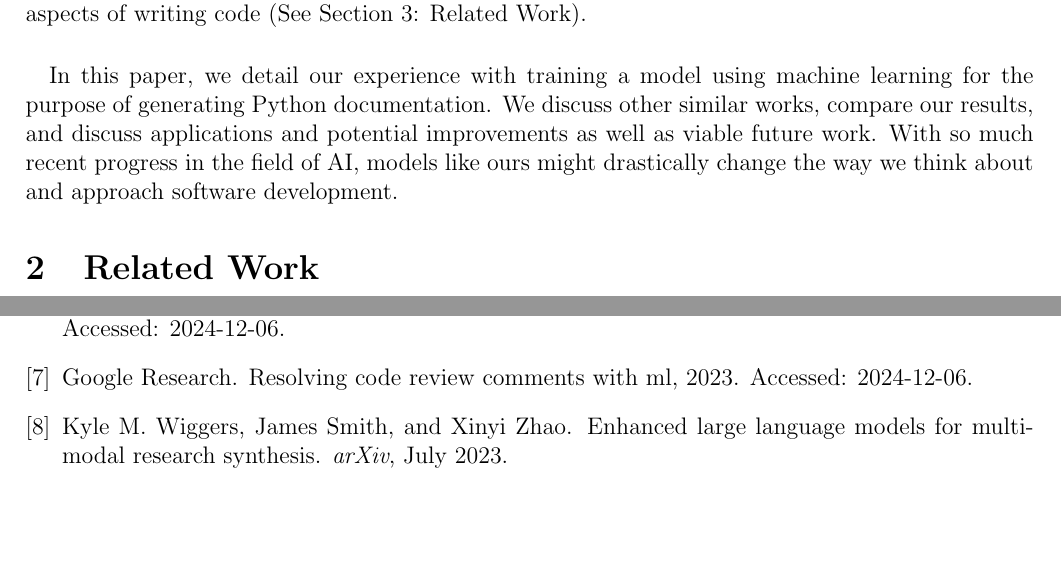
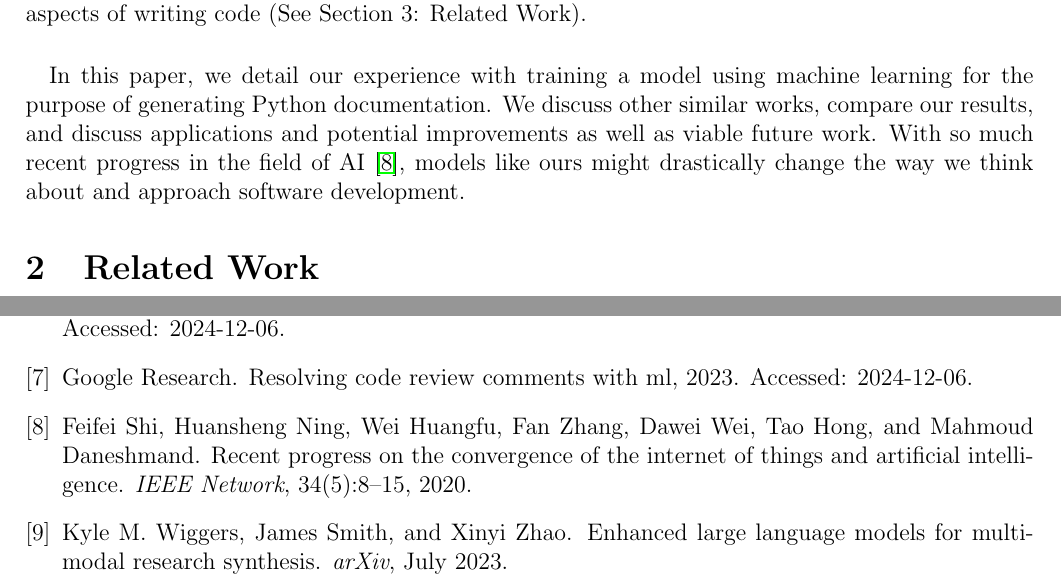
Before and after one commit to Levitiku5/CS440-Final, a LaTeX document (article/report.tex, which reads article/refs.bib): two parts of pages 1 and 3 of 3, joined at a grey line, cut so that both start at the same text, the shorter picture padded with empty space. Compiled offline with pdfLaTeX.

Commit message:
Prove intro and describe article files

```diff
--- a/article/refs.bib
+++ b/article/refs.bib
@@ -70,0 +75,7 @@
+  title={Recent Progress on the Convergence of the Internet of Things and Artificial Intelligence},
+  year={2020},
+  volume={34},
+  number={5},
+  pages={8-15},
+  keywords={Artificial intelligence;Convergence;Sensors;Internet of Things;Neural networks;Routing;Smart cities},
+  doi={10.1109/MNET.011.2000009}}
--- a/article/report.tex
+++ b/article/report.tex
@@ -85,7 +85,7 @@ tabsize=2
 
 	\section{Introduction}
 	\paragraph{} In an era of LLM-based revolution, many are exploring the endless possibilities of using artificial intelligence to aid in software development. This comes as no surprise considering the astounding need for software in nearly every aspect of modern industry. \cite{emerald2019csrImpact} With a dramatic increase in the need for software, some of the hottest topics being explored are the potential of enhancing the software development process, creating new tools as well as enhancing the old, and even automating certain aspects of writing code (See Section 3: Related Work).
-	\paragraph{} In this paper, we detail our experience with training a model using machine learning for the purpose of generating Python documentation. We discuss other similar works, compare our results, and discuss applications and potential improvements as well as viable future work. With so much recent progress in the field of AI, models like ours might drastically change the way we think about and approach software development.
+	\paragraph{} In this paper, we detail our experience with training a model using machine learning for the purpose of generating Python documentation. We discuss other similar works, compare our results, and discuss applications and potential improvements as well as viable future work. With so much recent progress in the field of AI \cite{shietal2020IoT_AI}, models like ours might drastically change the way we think about and approach software development.
 
 	\section{Related Work}
 	\paragraph{} Several recent studies and developments in the field of artificial intelligence and software development have highlighted significant advancements. These include the use of ML in resolving code review comments \cite{google2023codeReviewML}, the introduction of IDE plugins for AI-assisted development \cite{qodoAI2024idePlugin}, innovations in AI-powered fuzzing \cite{google2023aiFuzzing, cso2024aiFuzzing}, research into the out-of-distribution generalization of pre-trained language models \cite{chen2023oodGeneralization}, efforts in automated documentation with ChatGPT \cite{awekrx2024autodoc}, and the enhancement of large language models for multi-modal research synthesis \cite{wiggers2023largeModels}.
```
Also changed, not shown: README.md, article/report.bbl, article/report.pdf, article/refs.bib (4 more changed lines), 4 other files.
